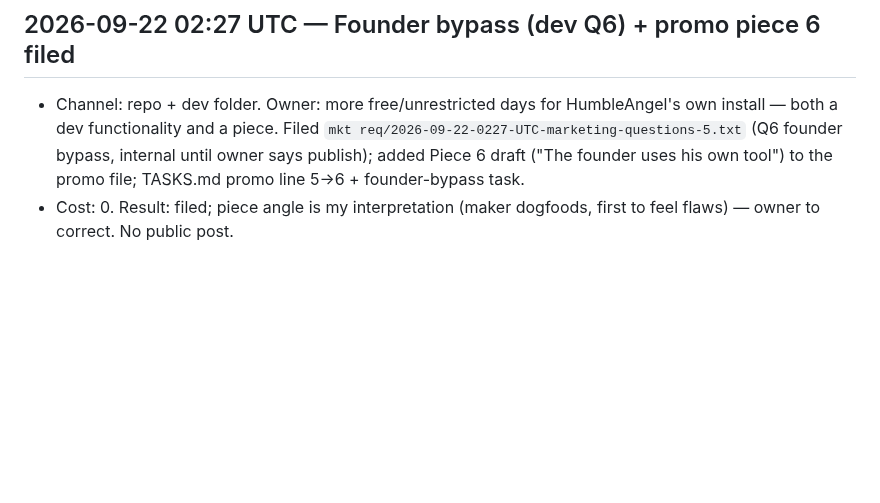
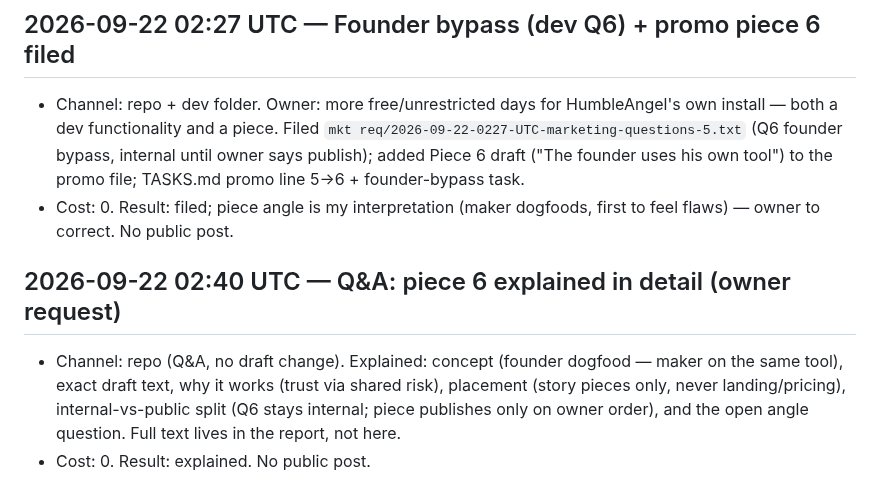
Before and after one commit to humbleangel/supEars_Official, a Markdown page: mkt/MARKETING_LOG.md, the part around the change. GitHub-like rendering; blank space fills up the shorter version.

Commit message:
log: 2026-09-22 02:40 UTC piece-6 explanation

```diff
--- a/mkt/MARKETING_LOG.md
+++ b/mkt/MARKETING_LOG.md
@@ -253,3 +253,7 @@ Every entry: `YYYY-MM-DD HH:MM UTC`, channel, what went out (file/commit link),
 ## 2026-09-22 02:27 UTC — Founder bypass (dev Q6) + promo piece 6 filed
 - Channel: repo + dev folder. Owner: more free/unrestricted days for HumbleAngel's own install — both a dev functionality and a piece. Filed `mkt req/2026-09-22-0227-UTC-marketing-questions-5.txt` (Q6 founder bypass, internal until owner says publish); added Piece 6 draft ("The founder uses his own tool") to the promo file; TASKS.md promo line 5→6 + founder-bypass task.
 - Cost: 0. Result: filed; piece angle is my interpretation (maker dogfoods, first to feel flaws) — owner to correct. No public post.
+
+## 2026-09-22 02:40 UTC — Q&A: piece 6 explained in detail (owner request)
+- Channel: repo (Q&A, no draft change). Explained: concept (founder dogfood — maker on the same tool), exact draft text, why it works (trust via shared risk), placement (story pieces only, never landing/pricing), internal-vs-public split (Q6 stays internal; piece publishes only on owner order), and the open angle question. Full text lives in the report, not here.
+- Cost: 0. Result: explained. No public post.
```
